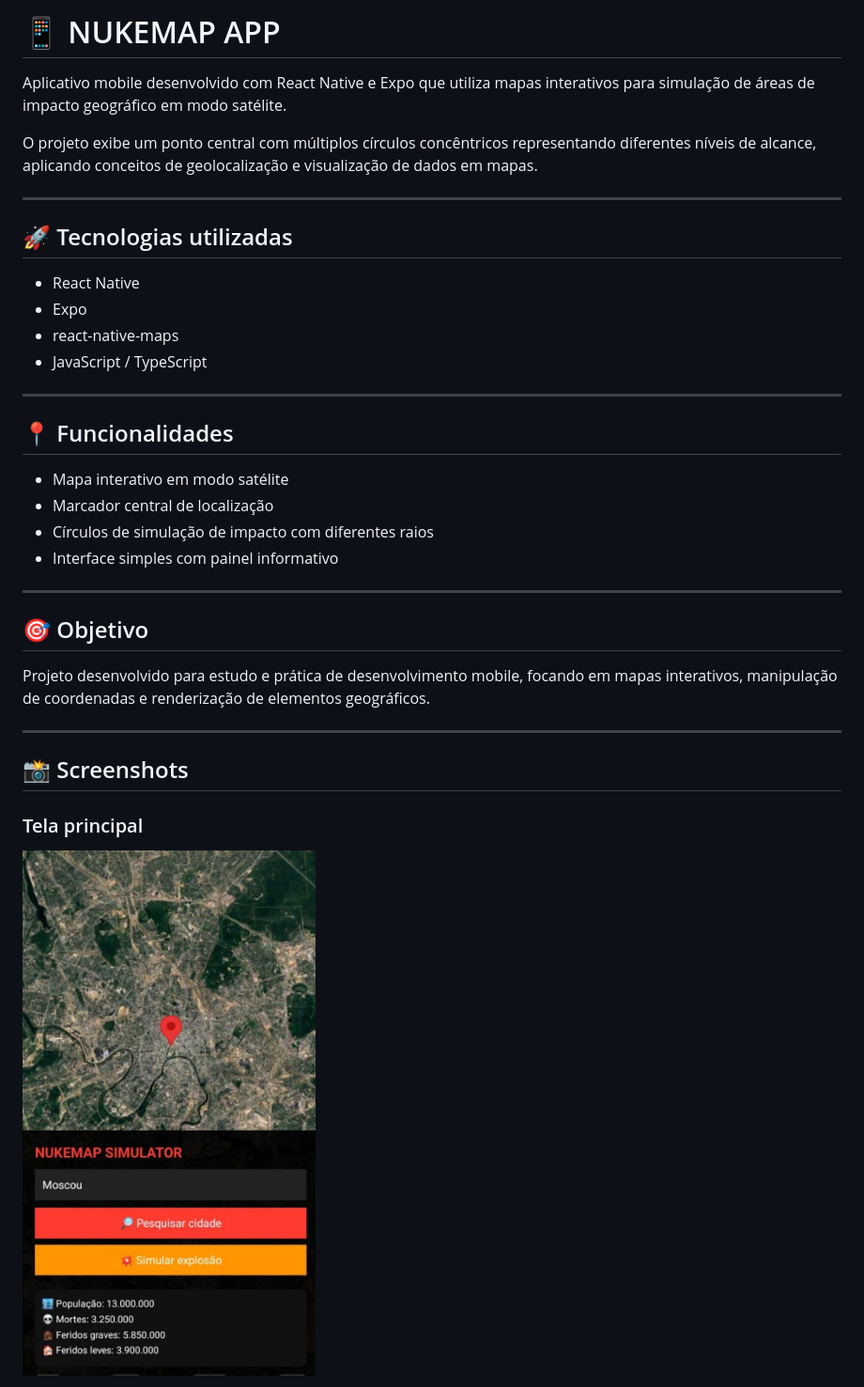
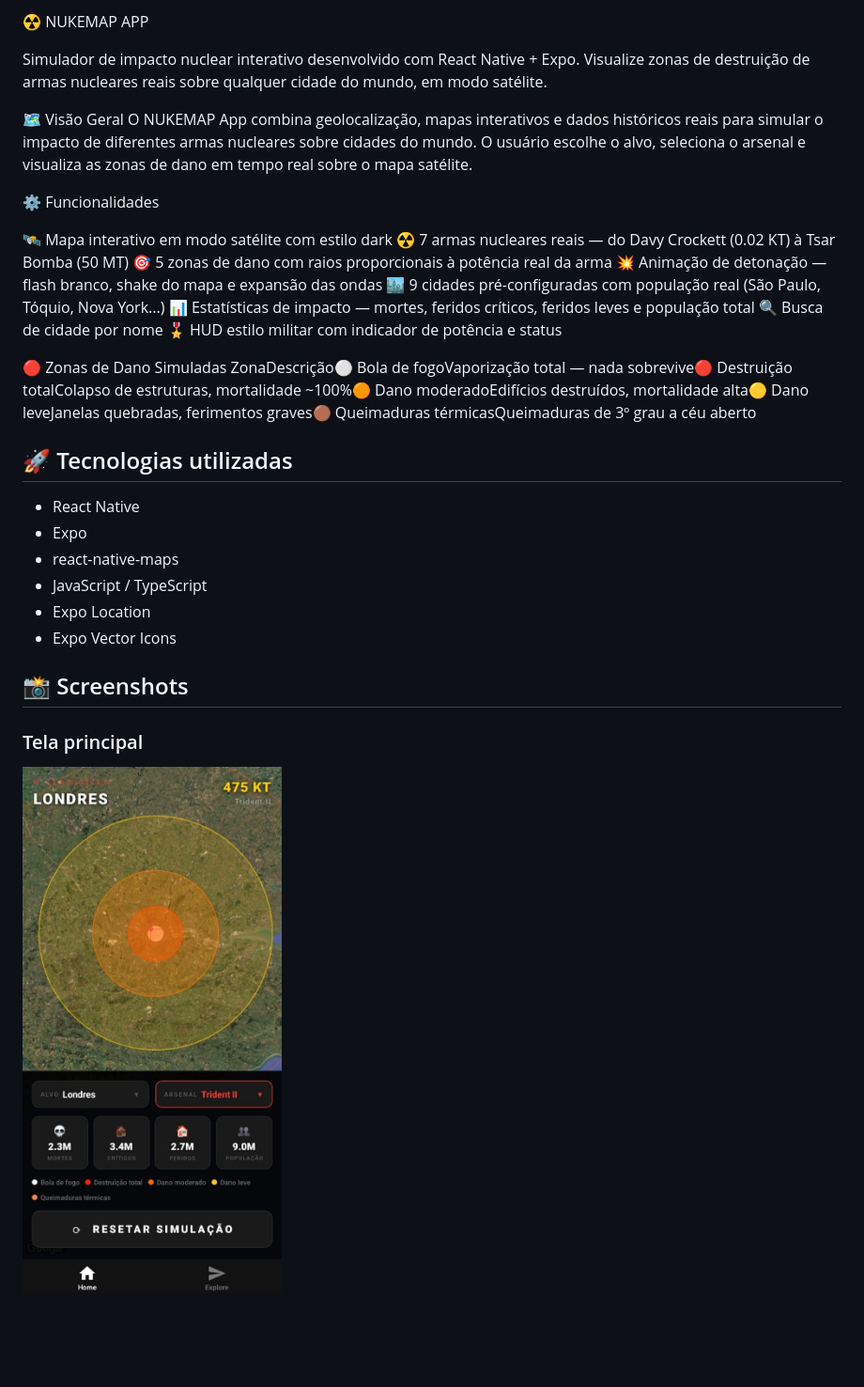
Before and after one commit to Pedroaruana/nukemap-app, a Markdown page: README.md, the part around the change printed below. Shown: that part at 94% size. Rendered like a GitHub page; pictures changed too: assets/images/imagem1.jpg (deleted), assets/images/screen1.jpg (added); blank space fills up the shorter version.

```diff
--- a/README.md
+++ b/README.md
@@ -1,10 +1,24 @@
-# 📱 NUKEMAP APP
+☢️ NUKEMAP APP
 
-Aplicativo mobile desenvolvido com React Native e Expo que utiliza mapas interativos para simulação de áreas de impacto geográfico em modo satélite.
+Simulador de impacto nuclear interativo desenvolvido com React Native + Expo.
+Visualize zonas de destruição de armas nucleares reais sobre qualquer cidade do mundo, em modo satélite.
 
-O projeto exibe um ponto central com múltiplos círculos concêntricos representando diferentes níveis de alcance, aplicando conceitos de geolocalização e visualização de dados em mapas.
+🗺️ Visão Geral
+O NUKEMAP App combina geolocalização, mapas interativos e dados históricos reais para simular o impacto de diferentes armas nucleares sobre cidades do mundo. O usuário escolhe o alvo, seleciona o arsenal e visualiza as zonas de dano em tempo real sobre o mapa satélite.
 
----
+⚙️ Funcionalidades
+
+🛰️ Mapa interativo em modo satélite com estilo dark
+☢️ 7 armas nucleares reais — do Davy Crockett (0.02 KT) à Tsar Bomba (50 MT)
+🎯 5 zonas de dano com raios proporcionais à potência real da arma
+💥 Animação de detonação — flash branco, shake do mapa e expansão das ondas
+🏙️ 9 cidades pré-configuradas com população real (São Paulo, Tóquio, Nova York...)
+📊 Estatísticas de impacto — mortes, feridos críticos, feridos leves e população total
+🔍 Busca de cidade por nome
+🎖️ HUD estilo militar com indicador de potência e status
+
+🔴 Zonas de Dano Simuladas
+ZonaDescrição⚪ Bola de fogoVaporização total — nada sobrevive🔴 Destruição totalColapso de estruturas, mortalidade ~100%🟠 Dano moderadoEdifícios destruídos, mortalidade alta🟡 Dano leveJanelas quebradas, ferimentos graves🟤 Queimaduras térmicasQueimaduras de 3º grau a céu aberto
 
 ## 🚀 Tecnologias utilizadas
 
@@ -12,27 +26,12 @@ O projeto exibe um ponto central com múltiplos círculos concêntricos represen
 - Expo
 - react-native-maps
 - JavaScript / TypeScript
-
----
-
-## 📍 Funcionalidades
-
-- Mapa interativo em modo satélite
-- Marcador central de localização
-- Círculos de simulação de impacto com diferentes raios
-- Interface simples com painel informativo
-
----
-
-## 🎯 Objetivo
-
-Projeto desenvolvido para estudo e prática de desenvolvimento mobile, focando em mapas interativos, manipulação de coordenadas e renderização de elementos geográficos.
-
----
+- Expo Location
+- Expo Vector Icons
 
 ## 📸 Screenshots
 
 ### Tela principal
 
-![Imagem 1](assets/images/imagem1.jpg)
+![Imagem 1](assets/images/screen1.jpg)
 
```
Also changed, not shown: other parts of README.md (+11 -5 lines), assets/images/imagem2.jpg (deleted), assets/images/screen2.jpg (added), assets/images/splash-icon.png (deleted), 1 other file.
